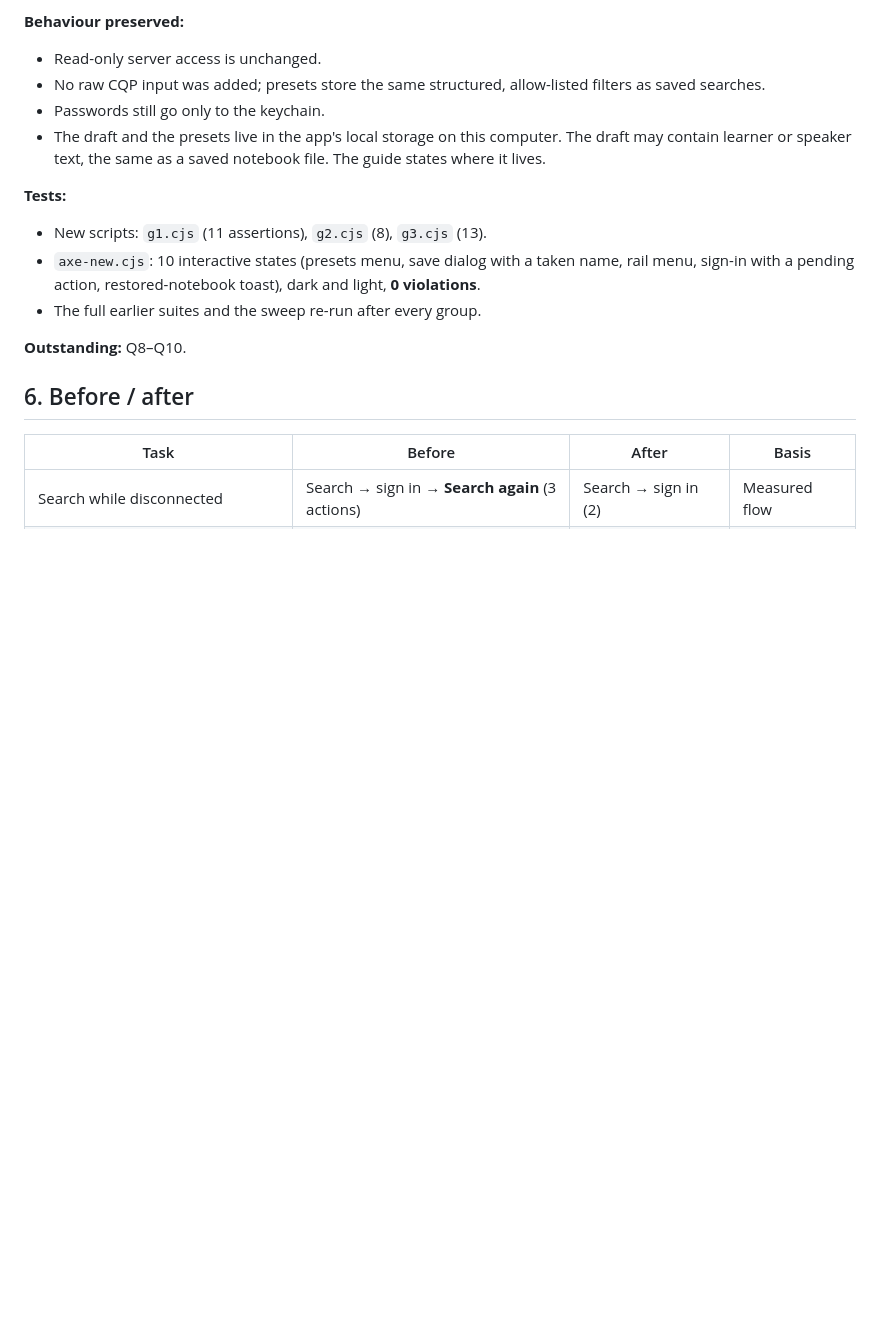
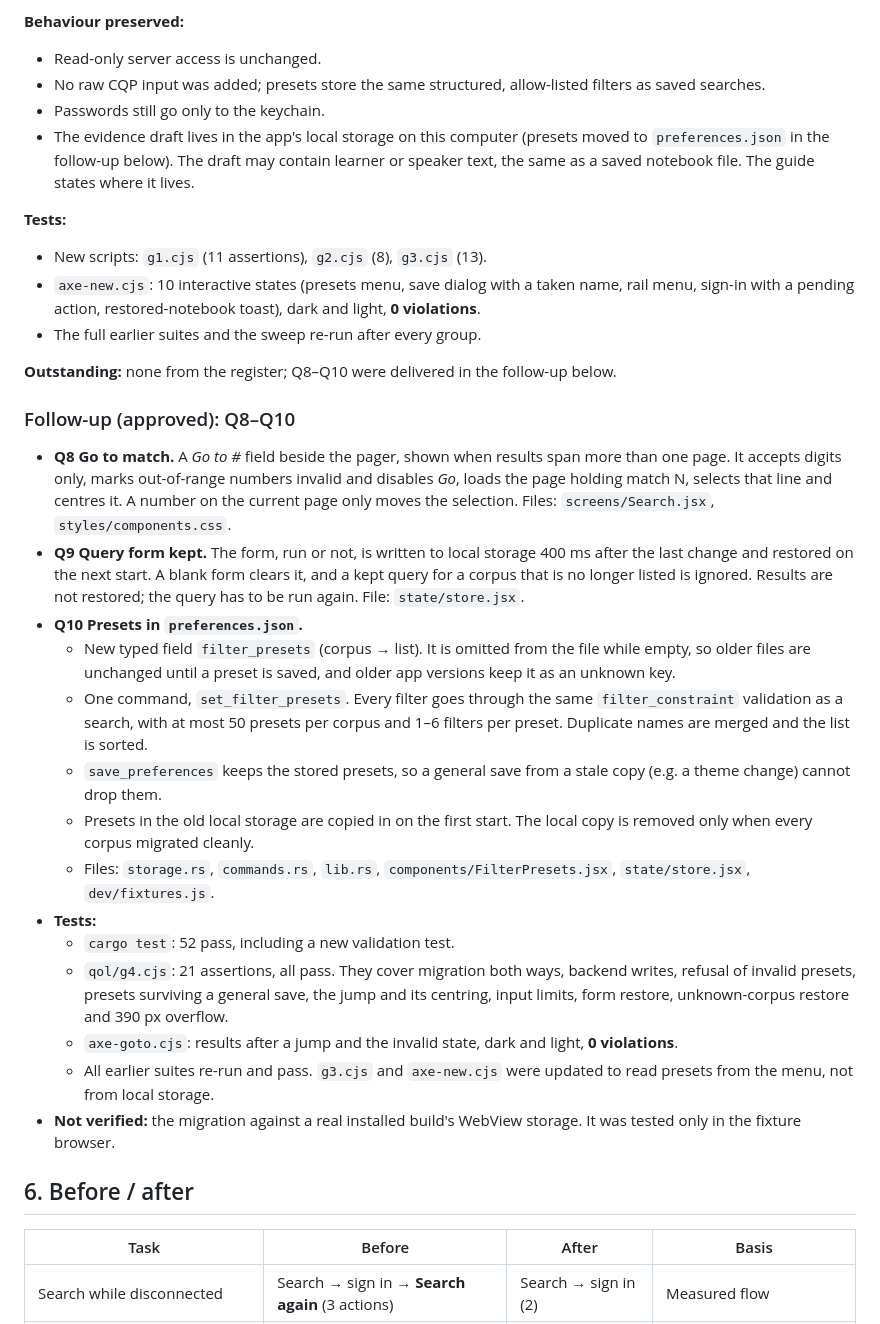
Before and after one commit to Versuessen/hapax, a Markdown page: docs/ux-reaudit-2026-11.md, the part around one of its changes. GitHub-like rendering; blank space fills up the shorter version.

```diff
--- a/docs/ux-reaudit-2026-11.md
+++ b/docs/ux-reaudit-2026-11.md
@@ -108,14 +108,31 @@ Score = Impact × Frequency × Confidence ÷ Effort (heuristic).
 - Read-only server access is unchanged.
 - No raw CQP input was added; presets store the same structured, allow-listed filters as saved searches.
 - Passwords still go only to the keychain.
-- The draft and the presets live in the app's local storage on this computer. The draft may contain learner or speaker text, the same as a saved notebook file. The guide states where it lives.
+- The evidence draft lives in the app's local storage on this computer (presets moved to `preferences.json` in the follow-up below). The draft may contain learner or speaker text, the same as a saved notebook file. The guide states where it lives.
 
 **Tests:**
 - New scripts: `g1.cjs` (11 assertions), `g2.cjs` (8), `g3.cjs` (13).
 - `axe-new.cjs`: 10 interactive states (presets menu, save dialog with a taken name, rail menu, sign-in with a pending action, restored-notebook toast), dark and light, **0 violations**.
 - The full earlier suites and the sweep re-run after every group.
 
-**Outstanding:** Q8–Q10.
+**Outstanding:** none from the register; Q8–Q10 were delivered in the follow-up below.
+
+### Follow-up (approved): Q8–Q10
+
+- **Q8 Go to match.** A *Go to #* field beside the pager, shown when results span more than one page. It accepts digits only, marks out-of-range numbers invalid and disables *Go*, loads the page holding match N, selects that line and centres it. A number on the current page only moves the selection. Files: `screens/Search.jsx`, `styles/components.css`.
+- **Q9 Query form kept.** The form, run or not, is written to local storage 400 ms after the last change and restored on the next start. A blank form clears it, and a kept query for a corpus that is no longer listed is ignored. Results are not restored; the query has to be run again. File: `state/store.jsx`.
+- **Q10 Presets in `preferences.json`.**
+  - New typed field `filter_presets` (corpus → list). It is omitted from the file while empty, so older files are unchanged until a preset is saved, and older app versions keep it as an unknown key.
+  - One command, `set_filter_presets`. Every filter goes through the same `filter_constraint` validation as a search, with at most 50 presets per corpus and 1–6 filters per preset. Duplicate names are merged and the list is sorted.
+  - `save_preferences` keeps the stored presets, so a general save from a stale copy (e.g. a theme change) cannot drop them.
+  - Presets in the old local storage are copied in on the first start. The local copy is removed only when every corpus migrated cleanly.
+  - Files: `storage.rs`, `commands.rs`, `lib.rs`, `components/FilterPresets.jsx`, `state/store.jsx`, `dev/fixtures.js`.
+- **Tests:**
+  - `cargo test`: 52 pass, including a new validation test.
+  - `qol/g4.cjs`: 21 assertions, all pass. They cover migration both ways, backend writes, refusal of invalid presets, presets surviving a general save, the jump and its centring, input limits, form restore, unknown-corpus restore and 390 px overflow.
+  - `axe-goto.cjs`: results after a jump and the invalid state, dark and light, **0 violations**.
+  - All earlier suites re-run and pass. `g3.cjs` and `axe-new.cjs` were updated to read presets from the menu, not from local storage.
+- **Not verified:** the migration against a real installed build's WebView storage. It was tested only in the fixture browser.
 
 ## 6. Before / after
 
```
Also changed, not shown: other parts of docs/ux-reaudit-2026-11.md (+7 -7 lines), README.md (+4 -2 lines), docs/images/reaudit/go-to-match.png (added), 9 other files.
